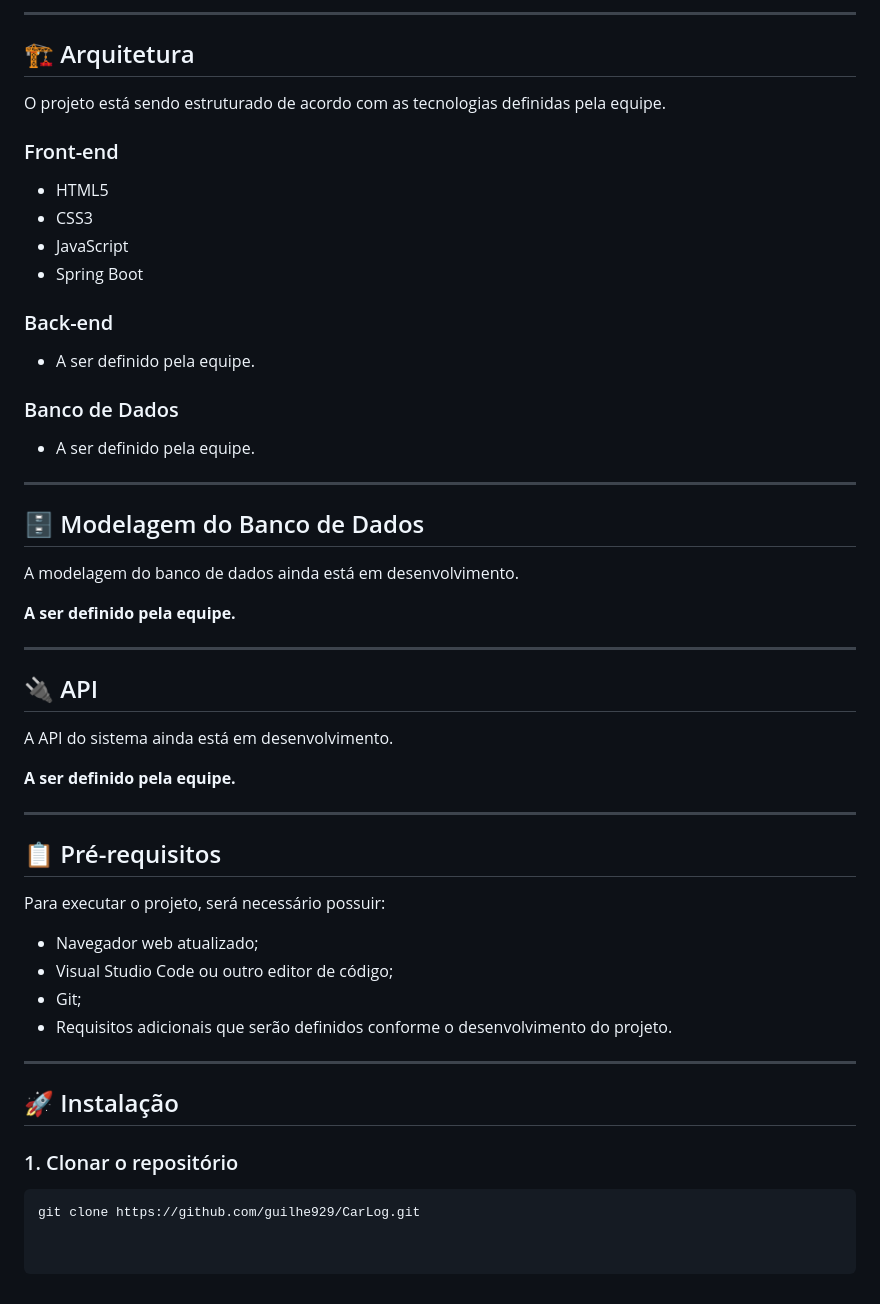
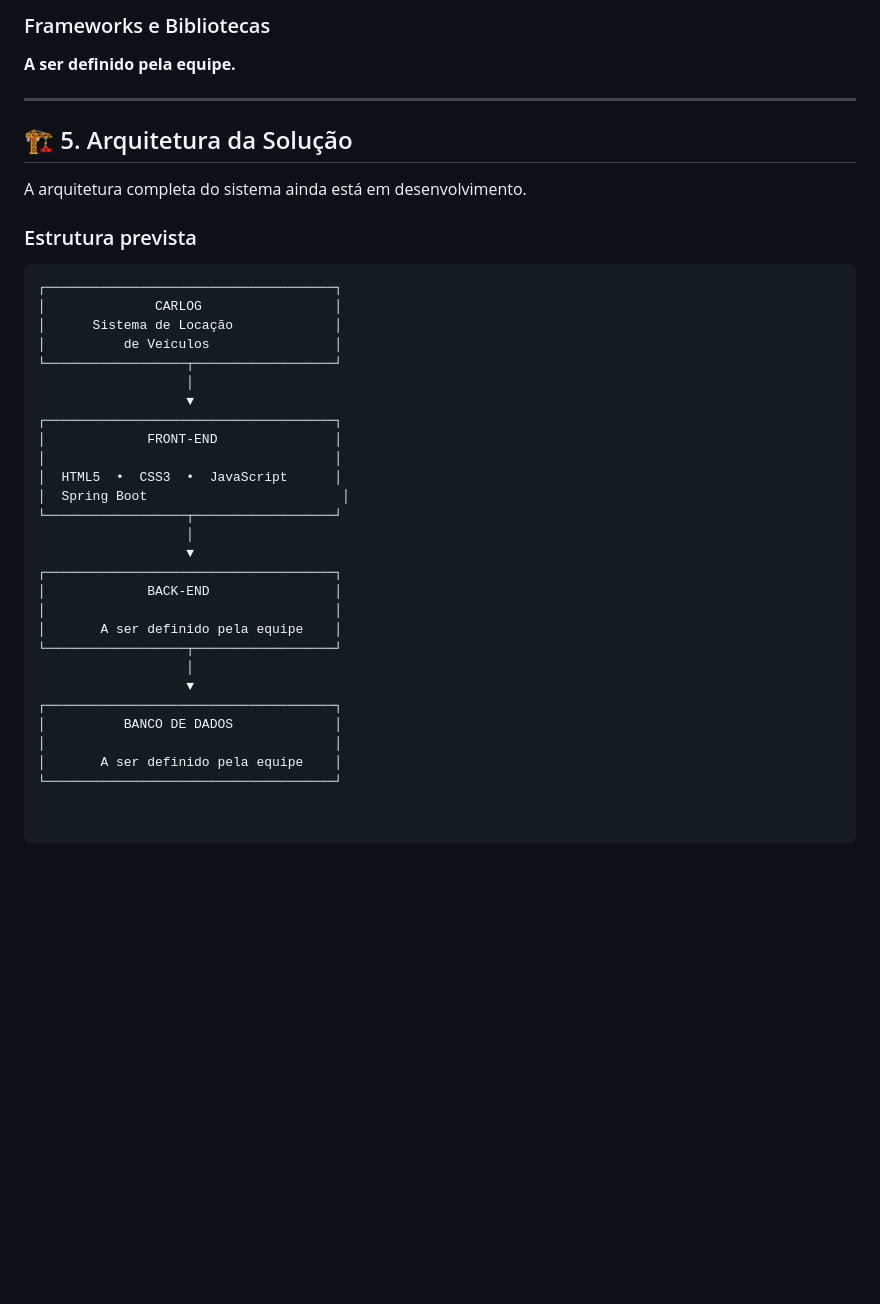
Before and after one commit to Dev-thiagopk/Locadora-veiculos-para-motoristas-e-entregadores, a Markdown page: README.md, the part around one of its changes. Drawn GitHub-style; blank space fills up the shorter version.

````diff
--- a/README.md
+++ b/README.md
@@ -80,57 +95,41 @@ As funcionalidades do sistema estão em desenvolvimento.
 
----
-
-## 🏗️ Arquitetura
-
-O projeto está sendo estruturado de acordo com as tecnologias definidas pela equipe.
-
-### Front-end
-
-- HTML5
-- CSS3
-- JavaScript
-- Spring Boot
-
-### Back-end
-
-- A ser definido pela equipe.
-
-### Banco de Dados
-
-- A ser definido pela equipe.
-
----
-
-## 🗄️ Modelagem do Banco de Dados
-
-A modelagem do banco de dados ainda está em desenvolvimento.
+### Frameworks e Bibliotecas
 
 **A ser definido pela equipe.**
 
 ---
 
-## 🔌 API
+## 🏗️ 5. Arquitetura da Solução
 
-A API do sistema ainda está em desenvolvimento.
+A arquitetura completa do sistema ainda está em desenvolvimento.
 
-**A ser definido pela equipe.**
+### Estrutura prevista
 
----
-
-## 📋 Pré-requisitos
-
-Para executar o projeto, será necessário possuir:
-
-- Navegador web atualizado;
-- Visual Studio Code ou outro editor de código;
-- Git;
-- Requisitos adicionais que serão definidos conforme o desenvolvimento do projeto.
-
----
-
-## 🚀 Instalação
-
-### 1. Clonar o repositório
-
-```bash
-git clone https://github.com/guilhe929/CarLog.git
+```text
+┌─────────────────────────────────────┐
+│              CARLOG                 │
+│      Sistema de Locação             │
+│          de Veículos                │
+└──────────────────┬──────────────────┘
+                   │
+                   ▼
+┌─────────────────────────────────────┐
+│             FRONT-END               │
+│                                     │
+│  HTML5  •  CSS3  •  JavaScript      │
+│  Spring Boot                         │
+└──────────────────┬──────────────────┘
+                   │
+                   ▼
+┌─────────────────────────────────────┐
+│             BACK-END                │
+│                                     │
+│       A ser definido pela equipe    │
+└──────────────────┬──────────────────┘
+                   │
+                   ▼
+┌─────────────────────────────────────┐
+│          BANCO DE DADOS             │
+│                                     │
+│       A ser definido pela equipe    │
+└─────────────────────────────────────┘
````
Also changed, not shown: other parts of README.md (+46 -31 lines).
